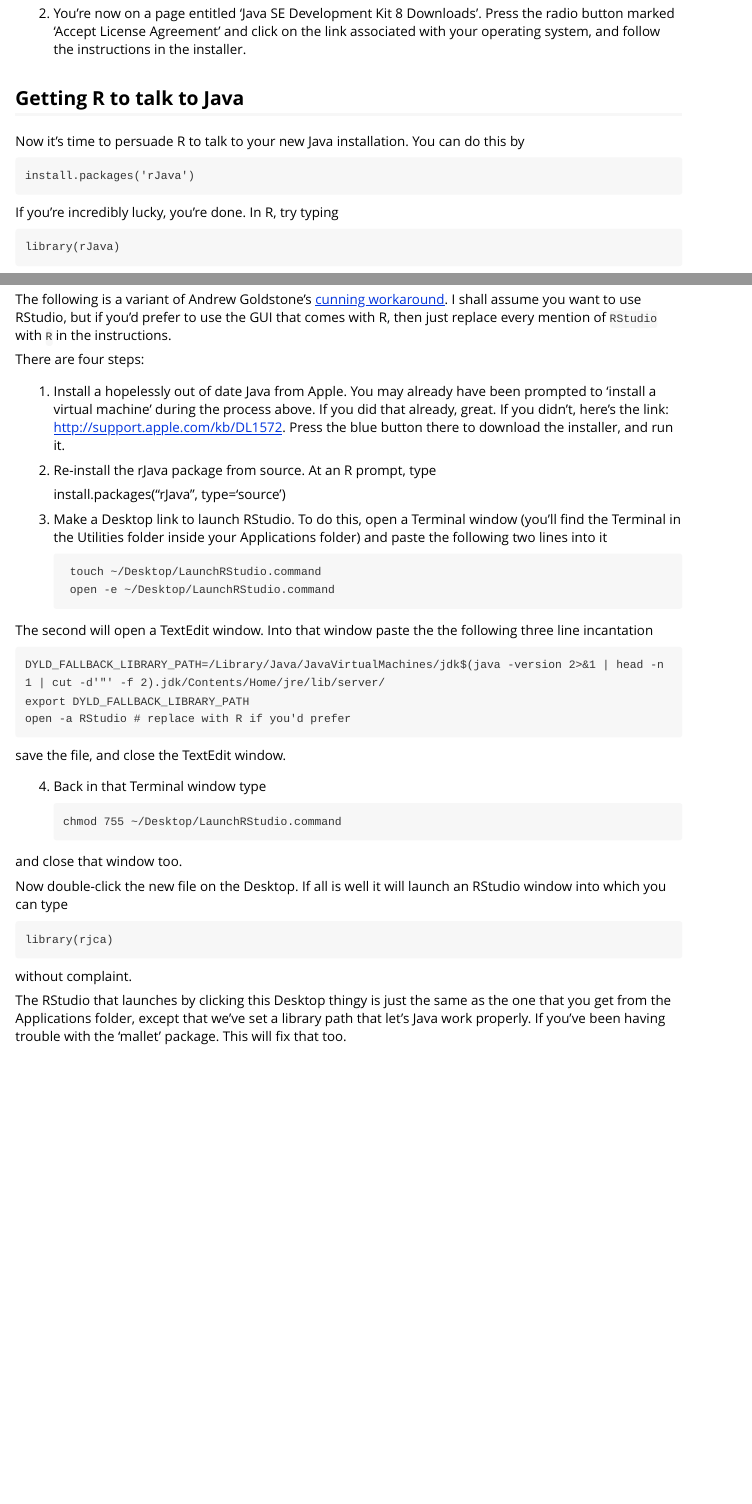
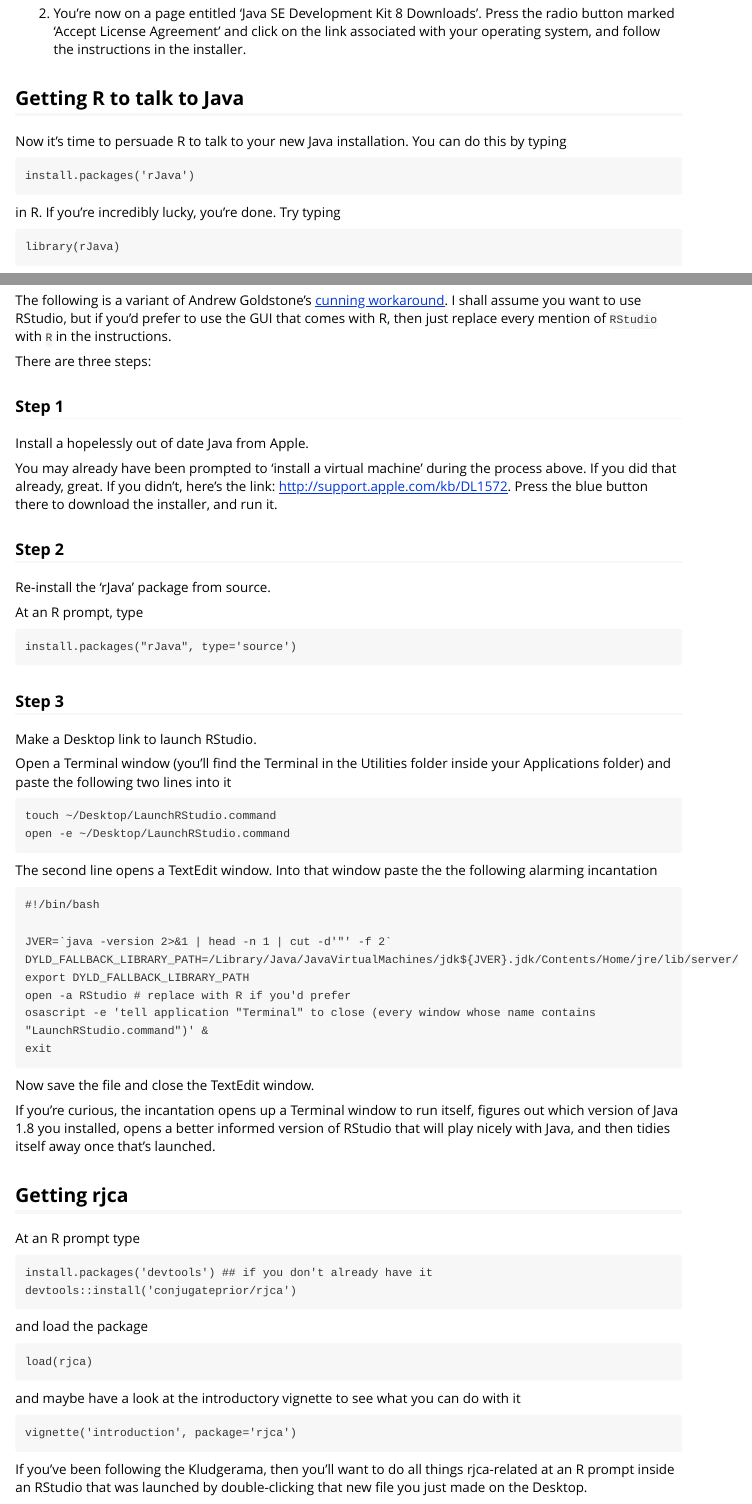
Before and after one commit to conjugateprior/rjca, an R Markdown document (vignettes/installation.Rmd): the page in a window 1100 px wide, from 310 px down, and a second part further down, joined at a grey line. The pictures show the output file vignettes/installation.html that the author committed with the source, opened offline.

Commit message:
Tidied up the install vignette and shell script

```diff
--- a/vignettes/installation.Rmd
+++ b/vignettes/installation.Rmd
@@ -19,11 +19,11 @@
 
 ## Getting R to talk to Java
 
-Now it's time to persuade R to talk to your new Java installation.  You can do this by
+Now it's time to persuade R to talk to your new Java installation.  You can do this by typing
 
     install.packages('rJava')
 
-If you're incredibly lucky, you're done.  In R, try typing
+in R.  If you're incredibly lucky, you're done.  Try typing
 
     library(rJava)
 
@@ -51,41 +44,60 @@
 
 The following is a variant of Andrew Goldstone's [cunning workaround](http://andrewgoldstone.com/blog/2015/02/03/rjava/). I shall assume you want to use RStudio, but if you'd prefer to use the GUI that comes with R, then just replace every mention of `RStudio` with `R` in the instructions.
 
-There are four steps:
+There are three steps:
 
- 1. Install a hopelessly out of date Java from Apple.  You may already have been prompted to 'install a virtual machine' during the process above.  If you did that already, great.  If you didn't, here's the link: [http://support.apple.com/kb/DL1572](http://support.apple.com/kb/DL1572).
+### Step 1
+
+Install a hopelessly out of date Java from Apple.
+
+You may already have been prompted to 'install a virtual machine' during the process above.  If you did that already, great.  If you didn't, here's the link: [http://support.apple.com/kb/DL1572](http://support.apple.com/kb/DL1572).
 Press the blue button there to download the installer, and run it.
 
- 2. Re-install the rJava package from source.  At an R prompt, type
+### Step 2
 
-        install.packages("rJava", type='source')
+Re-install the 'rJava' package from source.
 
- 3. Make a Desktop link to launch RStudio. To do this, open a Terminal window (you'll find the Terminal in the Utilities folder inside your Applications folder) and paste the following two lines into it
+At an R prompt, type
 
-          touch ~/Desktop/LaunchRStudio.command
-          open -e ~/Desktop/LaunchRStudio.command
+    install.packages("rJava", type='source')
 
-    The second will open a TextEdit window.  Into that window paste the the following three line incantation
+### Step 3
 
-         JVER=`java -version 2>&1 | head -n 1 | cut -d'"' -f 2`
-         DYLD_FALLBACK_LIBRARY_PATH=/Library/Java/JavaVirtualMachines/jdk${JVER}.jdk/Contents/Home/jre/lib/server/
-         export DYLD_FALLBACK_LIBRARY_PATH
-         open -a RStudio # replace with R if you'd prefer
+Make a Desktop link to launch RStudio.
 
-     save the file, and close the TextEdit window.
+Open a Terminal window (you'll find the Terminal in the Utilities folder inside your Applications folder) and paste the following two lines into it
 
- 4. Back in that Terminal window type
+    touch ~/Desktop/LaunchRStudio.command
+    open -e ~/Desktop/LaunchRStudio.command
 
-        chmod 755 ~/Desktop/LaunchRStudio.command
+The second line opens a TextEdit window.  Into that window paste the the following alarming incantation
 
-    and close that window too.
+    #!/bin/bash
 
-Phew.  Now double-click the new file on the Desktop.  If all is well it will launch an RStudio window into which you can type
+    JVER=`java -version 2>&1 | head -n 1 | cut -d'"' -f 2`
+    DYLD_FALLBACK_LIBRARY_PATH=/Library/Java/JavaVirtualMachines/jdk${JVER}.jdk/Contents/Home/jre/lib/server/
+    export DYLD_FALLBACK_LIBRARY_PATH
+    open -a RStudio # replace with R if you'd prefer
+    osascript -e 'tell application "Terminal" to close (every window whose name contains "LaunchRStudio.command")' &
+    exit
 
-    library(rjca)
+Now save the file and close the TextEdit window.
 
-without complaint.
+If you're curious, the incantation opens up a Terminal window to run itself, figures out which version of Java 1.8 you installed, opens a better informed version of RStudio that will play nicely with Java, and then tidies itself away once that's launched.
 
-The RStudio that launches by clicking this Desktop thingy is just the same as the one that you get from the Applications folder except that we've set a library path that let's Java work properly.  So you can still launch RStudio the old way.
+## Getting rjca
 
-If you've been having trouble with the 'mallet' package. This should fix those problems too.
+At an R prompt type
+
+    install.packages('devtools') ## if you don't already have it
+    devtools::install('conjugateprior/rjca')
+
+and load the package
+
+    load(rjca)
+
+and maybe have a look at the introductory vignette to see what you can do with it
+
+    vignette('introduction', package='rjca')
+
+If you've been following the Kludgerama, then you'll want to do all things rjca-related at an R prompt inside an RStudio that was launched by double-clicking that new file you just made on the Desktop.
```
Also changed, not shown: vignettes/installation.html, vignettes/installation.Rmd (15 more changed lines).
